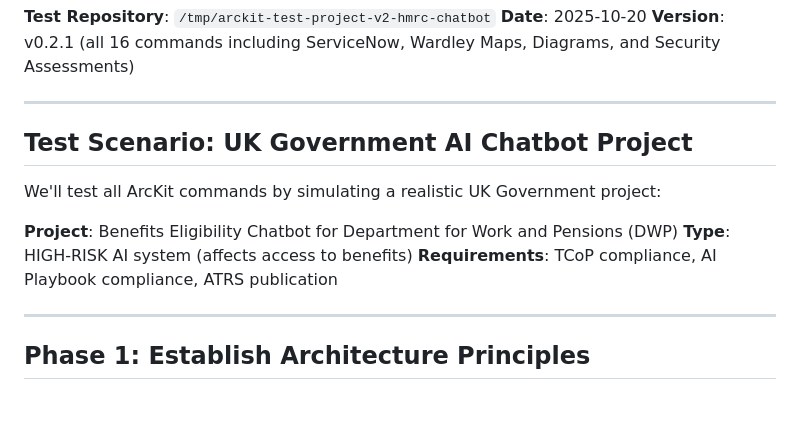
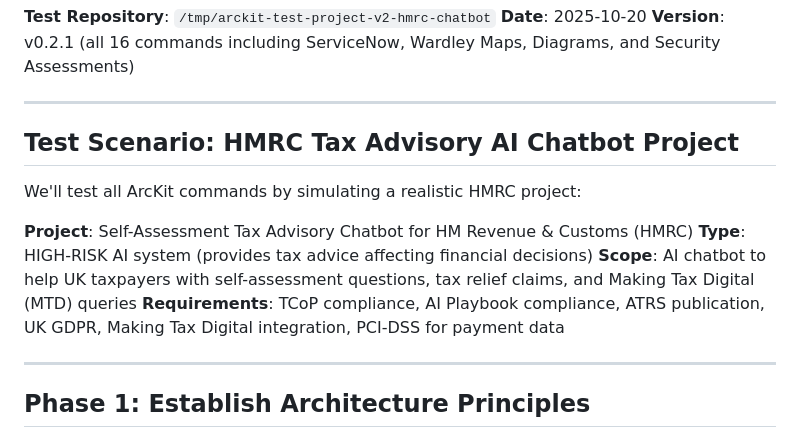
Before and after one commit to tractorjuice/arckit-test-project-v2-hmrc-chatbot, a Markdown page: TEST-PLAN.md, the part around the change. Rendered like a GitHub page; blank space fills up the shorter version.

Commit message:
docs: update TEST-PLAN.md test scenario to HMRC tax advisory chatbot

```diff
--- a/TEST-PLAN.md
+++ b/TEST-PLAN.md
@@ -6,13 +6,14 @@
 
 ---
 
-## Test Scenario: UK Government AI Chatbot Project
+## Test Scenario: HMRC Tax Advisory AI Chatbot Project
 
-We'll test all ArcKit commands by simulating a realistic UK Government project:
+We'll test all ArcKit commands by simulating a realistic HMRC project:
 
-**Project**: Benefits Eligibility Chatbot for Department for Work and Pensions (DWP)
-**Type**: HIGH-RISK AI system (affects access to benefits)
-**Requirements**: TCoP compliance, AI Playbook compliance, ATRS publication
+**Project**: Self-Assessment Tax Advisory Chatbot for HM Revenue & Customs (HMRC)
+**Type**: HIGH-RISK AI system (provides tax advice affecting financial decisions)
+**Scope**: AI chatbot to help UK taxpayers with self-assessment questions, tax relief claims, and Making Tax Digital (MTD) queries
+**Requirements**: TCoP compliance, AI Playbook compliance, ATRS publication, UK GDPR, Making Tax Digital integration, PCI-DSS for payment data
 
 ---
 
```
